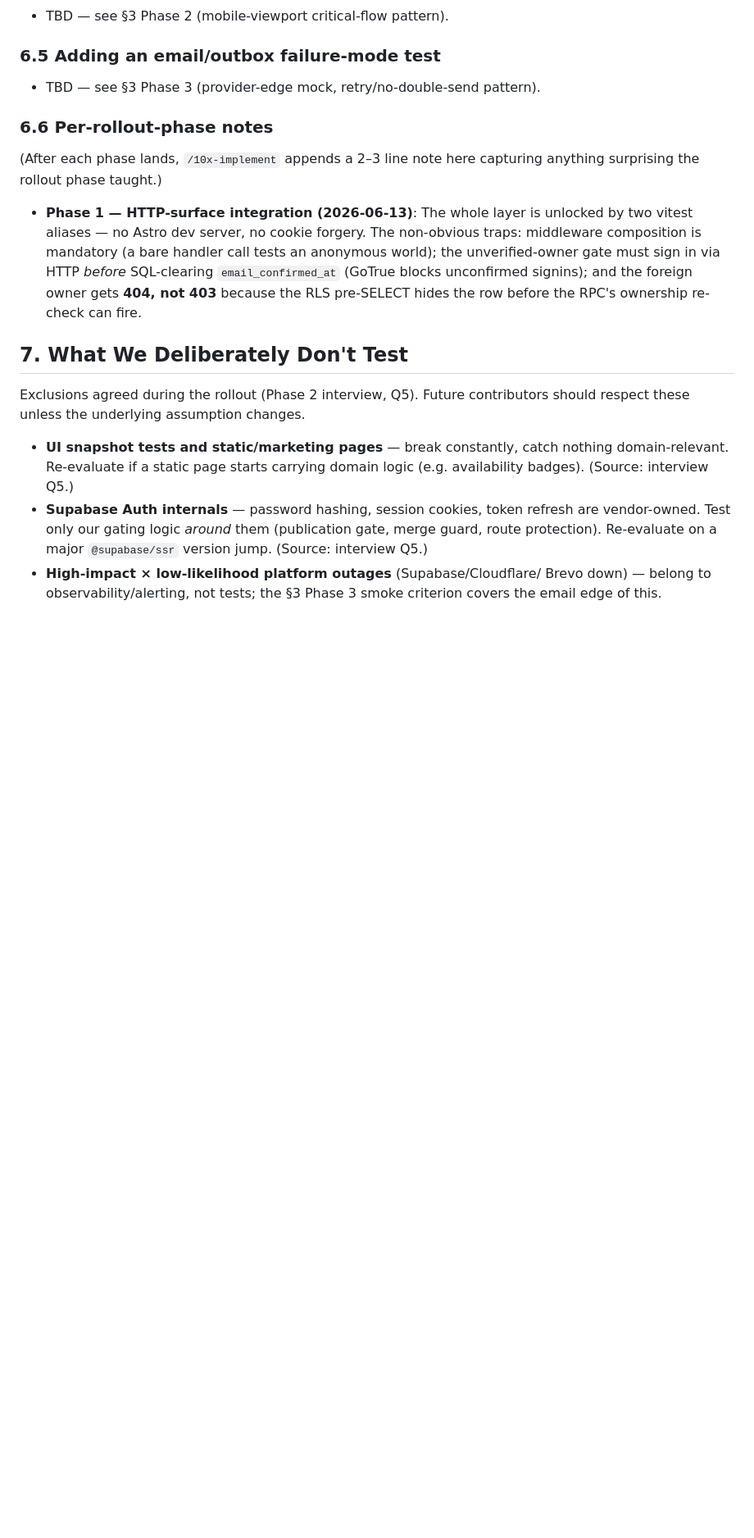
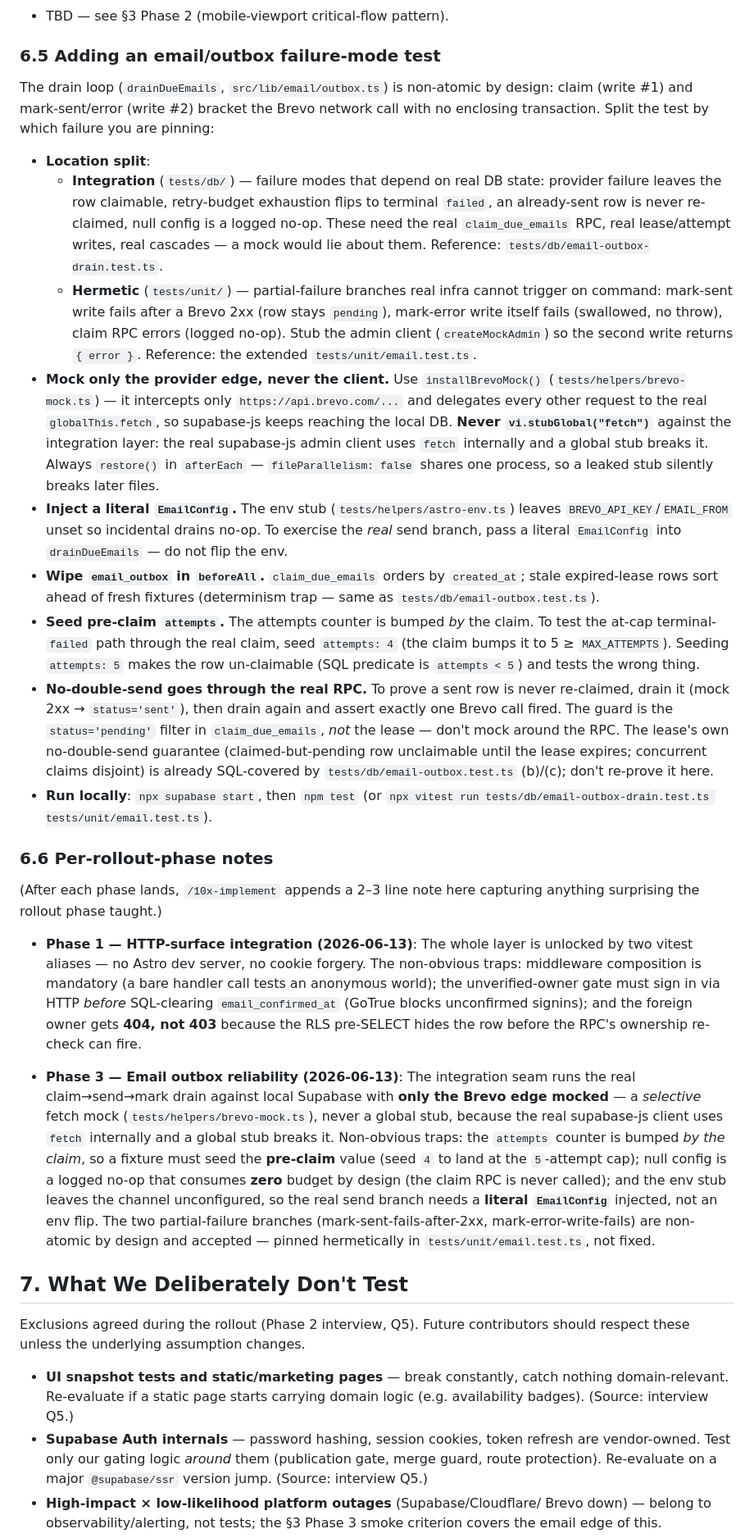
Before and after one commit to webpush-it/zagroda-hub, a Markdown page: context/foundation/test-plan.md, the part around one of its changes. Shown at 82% size. GitHub-like rendering; blank space fills up the shorter version.

Commit message:
docs(testing-email-outbox-reliability): cookbook + status sync (p4)
- test-plan.md: §6.5 email/outbox failure-mode pattern (location split,
  selective edge-mock, literal EmailConfig, pre-claim attempts,
  no-double-send-via-real-RPC); §6.6 Phase 3 note; §5 pre-prod smoke
  criterion (nested DrainResult shape + secrets-newline triage); §4
  API-mocking row; §3 Phase 3 -> complete
- plan.md: Phase 4 Progress 4.1-4.5 checked

Co-Authored-By: Claude Fable 5 <noreply@anthropic.com>

```diff
--- a/context/foundation/test-plan.md
+++ b/context/foundation/test-plan.md
@@ -183,7 +209,53 @@ the relevant rollout phase ships; before that, the sub-section reads
 
 ### 6.5 Adding an email/outbox failure-mode test
 
-- TBD — see §3 Phase 3 (provider-edge mock, retry/no-double-send pattern).
+The drain loop (`drainDueEmails`, `src/lib/email/outbox.ts`) is non-atomic by
+design: claim (write #1) and mark-sent/error (write #2) bracket the Brevo
+network call with no enclosing transaction. Split the test by which failure you
+are pinning:
+
+- **Location split**:
+  - **Integration** (`tests/db/`) — failure modes that depend on real DB
+    state: provider failure leaves the row claimable, retry-budget exhaustion
+    flips to terminal `failed`, an already-sent row is never re-claimed, null
+    config is a logged no-op. These need the real `claim_due_emails` RPC, real
+    lease/attempt writes, real cascades — a mock would lie about them. Reference:
+    `tests/db/email-outbox-drain.test.ts`.
+  - **Hermetic** (`tests/unit/`) — partial-failure branches real infra cannot
+    trigger on command: mark-sent write fails after a Brevo 2xx (row stays
+    `pending`), mark-error write itself fails (swallowed, no throw), claim RPC
+    errors (logged no-op). Stub the admin client (`createMockAdmin`) so the
+    second write returns `{ error }`. Reference: the extended
+    `tests/unit/email.test.ts`.
+- **Mock only the provider edge, never the client.** Use
+  `installBrevoMock()` (`tests/helpers/brevo-mock.ts`) — it intercepts only
+  `https://api.brevo.com/...` and delegates every other request to the real
+  `globalThis.fetch`, so supabase-js keeps reaching the local DB. **Never
+  `vi.stubGlobal("fetch")`** against the integration layer: the real
+  supabase-js admin client uses `fetch` internally and a global stub breaks it.
+  Always `restore()` in `afterEach` — `fileParallelism: false` shares one
+  process, so a leaked stub silently breaks later files.
+- **Inject a literal `EmailConfig`.** The env stub
+  (`tests/helpers/astro-env.ts`) leaves `BREVO_API_KEY`/`EMAIL_FROM` unset so
+  incidental drains no-op. To exercise the *real* send branch, pass a literal
+  `EmailConfig` into `drainDueEmails` — do not flip the env.
+- **Wipe `email_outbox` in `beforeAll`.** `claim_due_emails` orders by
+  `created_at`; stale expired-lease rows sort ahead of fresh fixtures
+  (determinism trap — same as `tests/db/email-outbox.test.ts`).
+- **Seed pre-claim `attempts`.** The attempts counter is bumped *by* the claim.
+  To test the at-cap terminal-`failed` path through the real claim, seed
+  `attempts: 4` (the claim bumps it to 5 ≥ `MAX_ATTEMPTS`). Seeding `attempts: 5`
+  makes the row un-claimable (SQL predicate is `attempts < 5`) and tests the
+  wrong thing.
+- **No-double-send goes through the real RPC.** To prove a sent row is never
+  re-claimed, drain it (mock 2xx → `status='sent'`), then drain again and assert
+  exactly one Brevo call fired. The guard is the `status='pending'` filter in
+  `claim_due_emails`, *not* the lease — don't mock around the RPC. The lease's
+  own no-double-send guarantee (claimed-but-pending row unclaimable until the
+  lease expires; concurrent claims disjoint) is already SQL-covered by
+  `tests/db/email-outbox.test.ts` (b)/(c); don't re-prove it here.
+- **Run locally**: `npx supabase start`, then `npm test` (or
+  `npx vitest run tests/db/email-outbox-drain.test.ts tests/unit/email.test.ts`).
 
 ### 6.6 Per-rollout-phase notes
 
@@ -197,6 +269,20 @@ capturing anything surprising the rollout phase taught.)
   HTTP *before* SQL-clearing `email_confirmed_at` (GoTrue blocks unconfirmed
   signins); and the foreign owner gets **404, not 403** because the RLS
   pre-SELECT hides the row before the RPC's ownership re-check can fire.
+
+- **Phase 3 — Email outbox reliability (2026-06-13)**: The integration seam
+  runs the real claim→send→mark drain against local Supabase with **only the
+  Brevo edge mocked** — a *selective* fetch mock (`tests/helpers/brevo-mock.ts`),
+  never a global stub, because the real supabase-js client uses `fetch`
+  internally and a global stub breaks it. Non-obvious traps: the `attempts`
+  counter is bumped *by the claim*, so a fixture must seed the **pre-claim**
+  value (seed `4` to land at the `5`-attempt cap); null config is a logged no-op
+  that consumes **zero** budget by design (the claim RPC is never called); and
+  the env stub leaves the channel unconfigured, so the real send branch needs a
+  **literal `EmailConfig`** injected, not an env flip. The two partial-failure
+  branches (mark-sent-fails-after-2xx, mark-error-write-fails) are non-atomic by
+  design and accepted — pinned hermetically in `tests/unit/email.test.ts`, not
+  fixed.
 
 ## 7. What We Deliberately Don't Test
 
```
Also changed, not shown: other parts of context/foundation/test-plan.md (+28 -2 lines), 1 other file.
